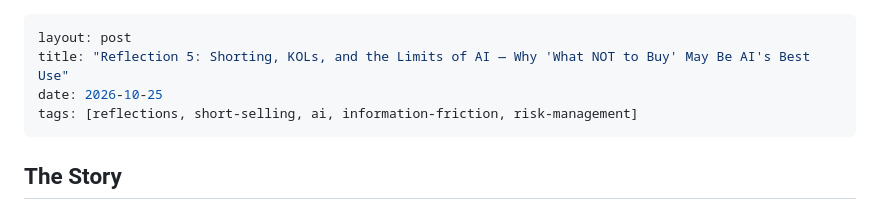
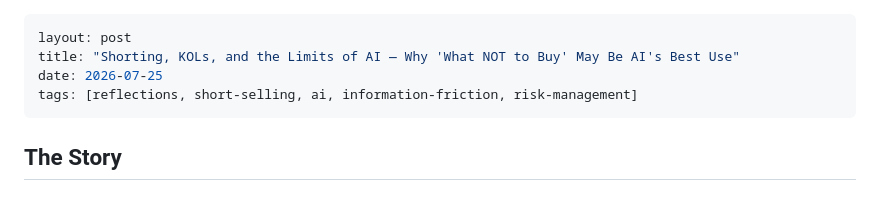
Before and after one commit to JeffreyYimKiHim/JeffreyYimKiHim.github.io, a Markdown page: content/journal/reflection-5-shorting-kols-and-limits-of-ai.md, the part around the change. Drawn GitHub-style.

```diff
--- a/content/journal/reflection-5-shorting-kols-and-limits-of-ai.md
+++ b/content/journal/reflection-5-shorting-kols-and-limits-of-ai.md
@@ -1,7 +1,7 @@
 ---
 layout: post
-title: "Reflection 5: Shorting, KOLs, and the Limits of AI — Why 'What NOT to Buy' May Be AI's Best Use"
-date: 2026-10-25
+title: "Shorting, KOLs, and the Limits of AI — Why 'What NOT to Buy' May Be AI's Best Use"
+date: 2026-07-25
 tags: [reflections, short-selling, ai, information-friction, risk-management]
 ---
 
```
